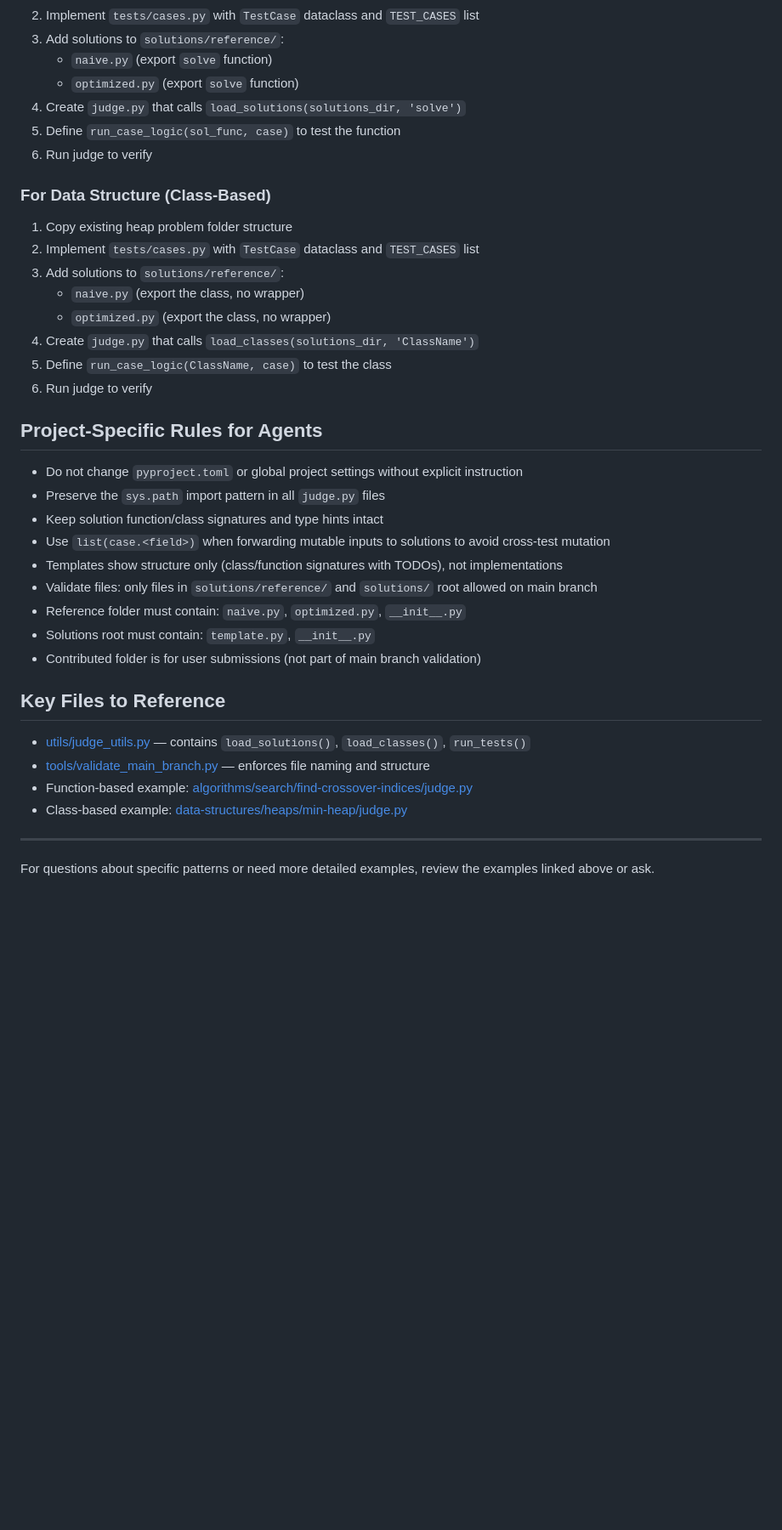
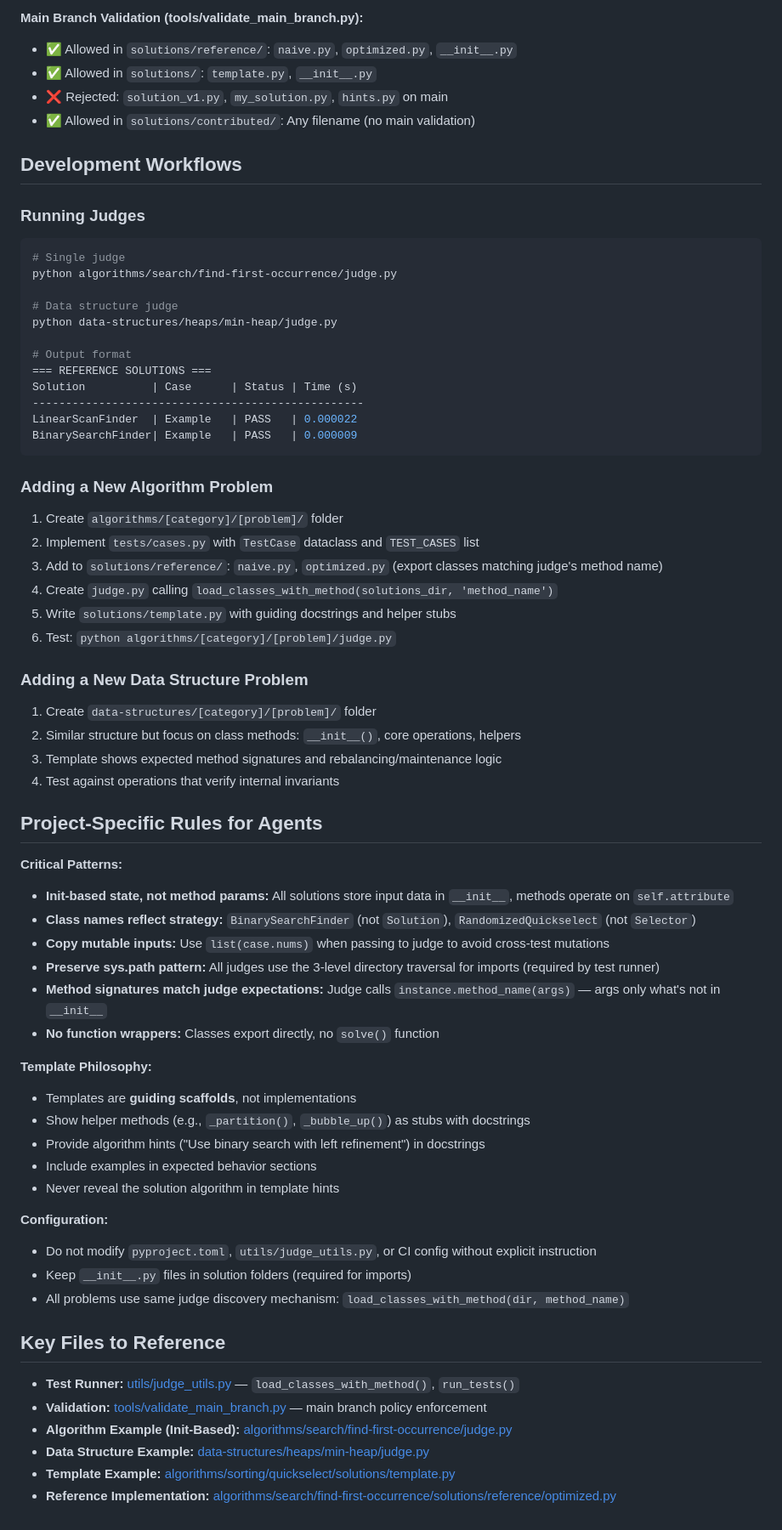
Before and after one commit to julihocc/Coding-Interview, a Markdown page: .github/copilot-instructions.md, the part around one of its changes. Shown at 85% size. Rendered like a GitHub page; blank space fills up the shorter version.

````diff
--- a/.github/copilot-instructions.md
+++ b/.github/copilot-instructions.md
@@ -134,40 +166,68 @@ from utils.judge_utils import load_solutions, load_classes, run_tests
+**Main Branch Validation (tools/validate_main_branch.py):**
+- ✅ Allowed in `solutions/reference/`: `naive.py`, `optimized.py`, `__init__.py`
+- ✅ Allowed in `solutions/`: `template.py`, `__init__.py`
+- ❌ Rejected: `solution_v1.py`, `my_solution.py`, `hints.py` on main
+- ✅ Allowed in `solutions/contributed/`: Any filename (no main validation)
+
+## Development Workflows
+
+### Running Judges
+```bash
+# Single judge
+python algorithms/search/find-first-occurrence/judge.py
+
+# Data structure judge
+python data-structures/heaps/min-heap/judge.py
+
+# Output format
+=== REFERENCE SOLUTIONS ===
+Solution          | Case      | Status | Time (s)
+--------------------------------------------------
+LinearScanFinder  | Example   | PASS   | 0.000022
+BinarySearchFinder| Example   | PASS   | 0.000009
+```
+
+### Adding a New Algorithm Problem
+1. Create `algorithms/[category]/[problem]/` folder
 2. Implement `tests/cases.py` with `TestCase` dataclass and `TEST_CASES` list
-3. Add solutions to `solutions/reference/`:
-   - `naive.py` (export `solve` function)
-   - `optimized.py` (export `solve` function)
-4. Create `judge.py` that calls `load_solutions(solutions_dir, 'solve')`
-5. Define `run_case_logic(sol_func, case)` to test the function
-6. Run judge to verify
+3. Add to `solutions/reference/`: `naive.py`, `optimized.py` (export classes matching judge's method name)
+4. Create `judge.py` calling `load_classes_with_method(solutions_dir, 'method_name')`
+5. Write `solutions/template.py` with guiding docstrings and helper stubs
+6. Test: `python algorithms/[category]/[problem]/judge.py`
 
-### For Data Structure (Class-Based)
-1. Copy existing heap problem folder structure
-2. Implement `tests/cases.py` with `TestCase` dataclass and `TEST_CASES` list
-3. Add solutions to `solutions/reference/`:
-   - `naive.py` (export the class, no wrapper)
-   - `optimized.py` (export the class, no wrapper)
-4. Create `judge.py` that calls `load_classes(solutions_dir, 'ClassName')`
-5. Define `run_case_logic(ClassName, case)` to test the class
-6. Run judge to verify
+### Adding a New Data Structure Problem
+1. Create `data-structures/[category]/[problem]/` folder
+2. Similar structure but focus on class methods: `__init__()`, core operations, helpers
+3. Template shows expected method signatures and rebalancing/maintenance logic
+4. Test against operations that verify internal invariants
 
 ## Project-Specific Rules for Agents
 
-- Do not change `pyproject.toml` or global project settings without explicit instruction
-- Preserve the `sys.path` import pattern in all `judge.py` files
-- Keep solution function/class signatures and type hints intact
-- Use `list(case.<field>)` when forwarding mutable inputs to solutions to avoid cross-test mutation
-- Templates show structure only (class/function signatures with TODOs), not implementations
-- Validate files: only files in `solutions/reference/` and `solutions/` root allowed on main branch
-- Reference folder must contain: `naive.py`, `optimized.py`, `__init__.py`
-- Solutions root must contain: `template.py`, `__init__.py`
-- Contributed folder is for user submissions (not part of main branch validation)
+**Critical Patterns:**
+- **Init-based state, not method params:** All solutions store input data in `__init__`, methods operate on `self.attribute`
+- **Class names reflect strategy:** `BinarySearchFinder` (not `Solution`), `RandomizedQuickselect` (not `Selector`)
+- **Copy mutable inputs:** Use `list(case.nums)` when passing to judge to avoid cross-test mutations
+- **Preserve sys.path pattern:** All judges use the 3-level directory traversal for imports (required by test runner)
+- **Method signatures match judge expectations:** Judge calls `instance.method_name(args)` — args only what's not in `__init__`
+- **No function wrappers:** Classes export directly, no `solve()` function
+
+**Template Philosophy:**
+- Templates are **guiding scaffolds**, not implementations
+- Show helper methods (e.g., `_partition()`, `_bubble_up()`) as stubs with docstrings
+- Provide algorithm hints ("Use binary search with left refinement") in docstrings
+- Include examples in expected behavior sections
+- Never reveal the solution algorithm in template hints
+
+**Configuration:**
+- Do not modify `pyproject.toml`, `utils/judge_utils.py`, or CI config without explicit instruction
+- Keep `__init__.py` files in solution folders (required for imports)
+- All problems use same judge discovery mechanism: `load_classes_with_method(dir, method_name)`
 
 ## Key Files to Reference
 
-- [utils/judge_utils.py](utils/judge_utils.py) — contains `load_solutions()`, `load_classes()`, `run_tests()`
-- [tools/validate_main_branch.py](tools/validate_main_branch.py) — enforces file naming and structure
-- Function-based example: [algorithms/search/find-crossover-indices/judge.py](algorithms/search/find-crossover-indices/judge.py)
-- Class-based example: [data-structures/heaps/min-heap/judge.py](data-structures/heaps/min-heap/judge.py)
-
----
-
-For questions about specific patterns or need more detailed examples, review the examples linked above or ask.
+- **Test Runner:** [utils/judge_utils.py](utils/judge_utils.py) — `load_classes_with_method()`, `run_tests()`
+- **Validation:** [tools/validate_main_branch.py](tools/validate_main_branch.py) — main branch policy enforcement
+- **Algorithm Example (Init-Based):** [algorithms/search/find-first-occurrence/judge.py](algorithms/search/find-first-occurrence/judge.py)
+- **Data Structure Example:** [data-structures/heaps/min-heap/judge.py](data-structures/heaps/min-heap/judge.py)
+- **Template Example:** [algorithms/sorting/quickselect/solutions/template.py](algorithms/sorting/quickselect/solutions/template.py)
+- **Reference Implementation:** [algorithms/search/find-first-occurrence/solutions/reference/optimized.py](algorithms/search/find-first-occurrence/solutions/reference/optimized.py)
````
Also changed, not shown: other parts of .github/copilot-instructions.md (+114 -82 lines).
